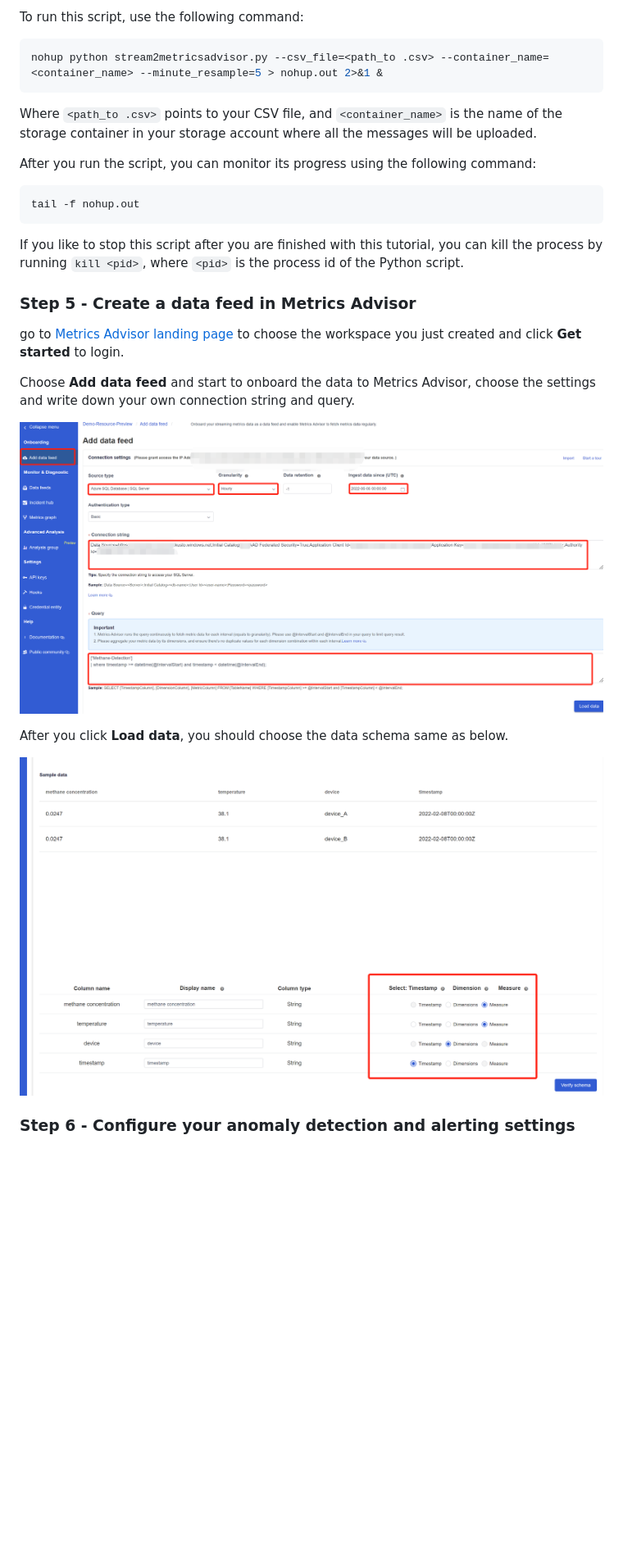
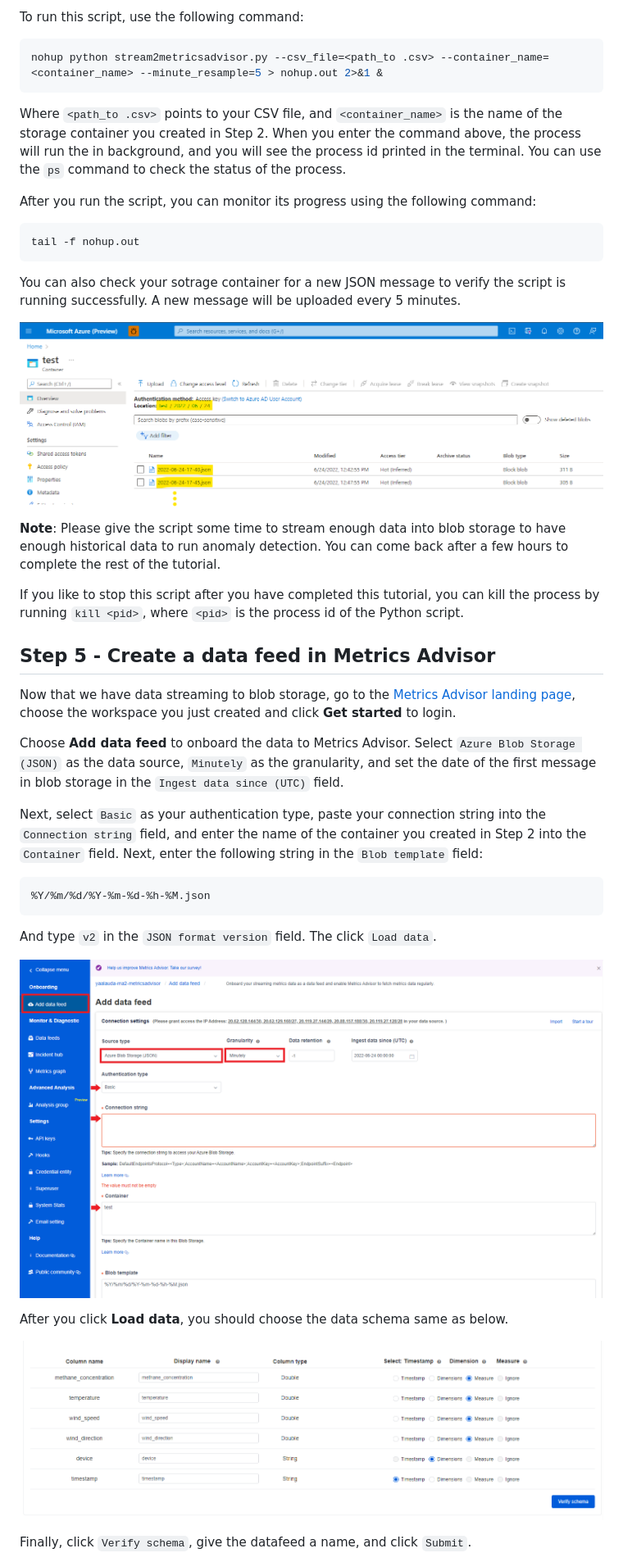
Before and after one commit to Azure-Samples/MetricsAdvisor, a Markdown page: Methane leak detection sample/README.md, the part around one of its changes. Shown at 82% size. Rendered like a GitHub page; pictures changed too: media/data_onboarding_configuration.png, media/methane_create_datafeed.png, media/methane_messages_in_blob.png (added); blank space fills up the shorter version.

Commit message:
updating the images and the rest of the readme

````diff
--- a/Methane leak detection sample/README.md
+++ b/Methane leak detection sample/README.md
@@ -35,19 +35,32 @@ To run this script, use the following command:
 ```bash
 nohup python stream2metricsadvisor.py --csv_file=<path_to .csv> --container_name=<container_name> --minute_resample=5 > nohup.out 2>&1 &
 ```
-Where `<path_to .csv>` points to your CSV file, and `<container_name>` is the name of the storage container in your storage account where all the messages will be uploaded.
+Where `<path_to .csv>` points to your CSV file, and `<container_name>` is the name of the storage container you created in Step 2. When you enter the command above, the process will run the in background, and you will see the process id printed in the terminal. You can use the `ps` command to check the status of the process.
 
 After you run the script, you can monitor its progress using the following command:
 ```bash
 tail -f nohup.out
 ```
-If you like to stop this script after you are finished with this tutorial, you can kill the process by running `kill <pid>`, where `<pid>` is the process id of the Python script.
+You can also check your sotrage container for a new JSON message to verify the script is running successfully. A new message will be uploaded every 5 minutes.
 
-### Step 5 - Create a data feed in Metrics Advisor
+![](../media/methane_messages_in_blob.png)
 
- go to [Metrics Advisor landing page](https://metricsadvisor.azurewebsites.net) to choose the workspace you just created and click **Get started** to login.
+**Note**: Please give the script some time to stream enough data into blob storage to have enough historical data to run anomaly detection. You can come back after a few hours to complete the rest of the tutorial.
 
-Choose **Add data feed** and start to onboard the data to Metrics Advisor, choose the settings and write down your own connection string and query.
+If you like to stop this script after you have completed this tutorial, you can kill the process by running `kill <pid>`, where `<pid>` is the process id of the Python script.
+
+
+## Step 5 - Create a data feed in Metrics Advisor
+
+Now that we have data streaming to blob storage, go to the [Metrics Advisor landing page](https://metricsadvisor.azurewebsites.net), choose the workspace you just created and click **Get started** to login.
+
+Choose **Add data feed** to onboard the data to Metrics Advisor. Select `Azure Blob Storage (JSON)` as the data source, `Minutely` as the granularity, and set the date of the first message in blob storage in the `Ingest data since (UTC)` field.
+
+Next, select `Basic` as your authentication type, paste your connection string into the `Connection string` field, and enter the name of the container you created in Step 2 into the `Container` field. Next, enter the following string in the `Blob template` field:
+```
+%Y/%m/%d/%Y-%m-%d-%h-%M.json
+```
+And type `v2` in the `JSON format version` field. The click `Load data`.
 
 ![onboard_data](../media/methane_create_datafeed.png)
 
@@ -55,5 +68,5 @@ After you click **Load data**, you should choose the data schema same as below.
 
 ![choose_schema](../media/data_onboarding_configuration.png)
 
-### Step 6 - Configure your anomaly detection and alerting settings
+Finally, click `Verify schema`, give the datafeed a name, and click `Submit`.
 
````
Also changed, not shown: other parts of Methane leak detection sample/README.md (+16 -13 lines), 1 other file.
